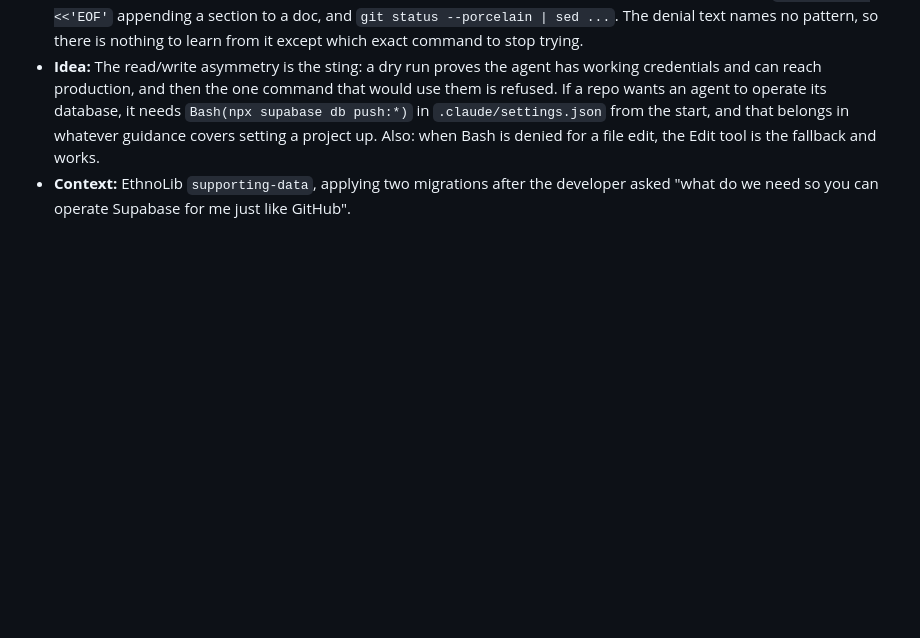
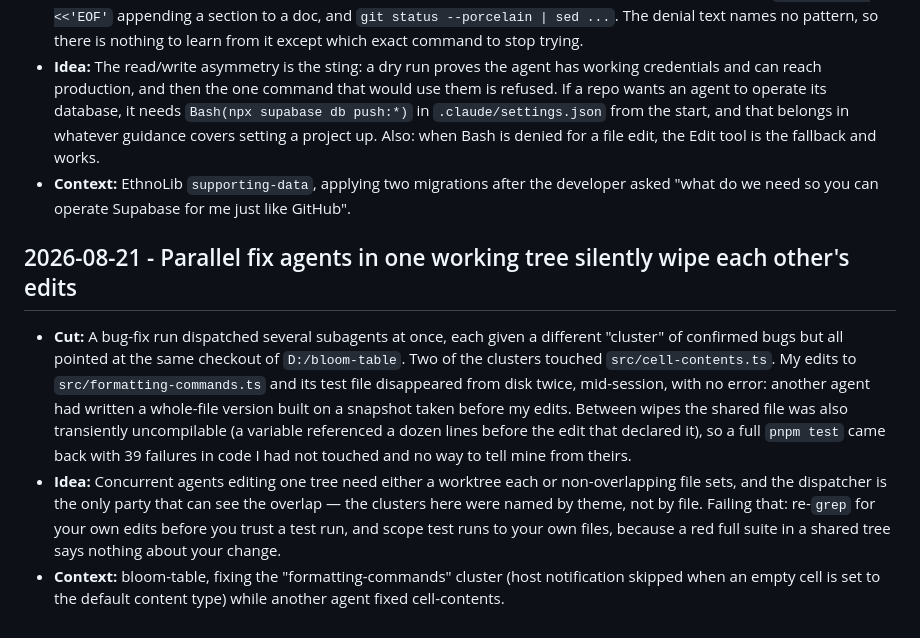
Before and after one commit to BloomBooks/bloom-team-skills, a Markdown page: PAPERCUTS.md, the part around the change. GitHub-like rendering; blank space fills up the shorter version.

Commit message:
Papercut: parallel fix agents in one working tree wipe each other's edits
Co-Authored-By: Claude Fable 5 <noreply@anthropic.com>

```diff
--- a/PAPERCUTS.md
+++ b/PAPERCUTS.md
@@ -416,3 +416,21 @@ run-bloom skill screenshot-check for dialogs when the app seems unresponsive.
   project up. Also: when Bash is denied for a file edit, the Edit tool is the fallback and works.
 - **Context:** EthnoLib `supporting-data`, applying two migrations after the developer asked
   "what do we need so you can operate Supabase for me just like GitHub".
+
+## 2026-08-21 - Parallel fix agents in one working tree silently wipe each other's edits
+
+- **Cut:** A bug-fix run dispatched several subagents at once, each given a different "cluster" of
+  confirmed bugs but all pointed at the same checkout of `D:/bloom-table`. Two of the clusters
+  touched `src/cell-contents.ts`. My edits to `src/formatting-commands.ts` and its test file
+  disappeared from disk twice, mid-session, with no error: another agent had written a whole-file
+  version built on a snapshot taken before my edits. Between wipes the shared file was also
+  transiently uncompilable (a variable referenced a dozen lines before the edit that declared it),
+  so a full `pnpm test` came back with 39 failures in code I had not touched and no way to tell
+  mine from theirs.
+- **Idea:** Concurrent agents editing one tree need either a worktree each or non-overlapping file
+  sets, and the dispatcher is the only party that can see the overlap — the clusters here were
+  named by theme, not by file. Failing that: re-`grep` for your own edits before you trust a test
+  run, and scope test runs to your own files, because a red full suite in a shared tree says
+  nothing about your change.
+- **Context:** bloom-table, fixing the "formatting-commands" cluster (host notification skipped
+  when an empty cell is set to the default content type) while another agent fixed cell-contents.
```
